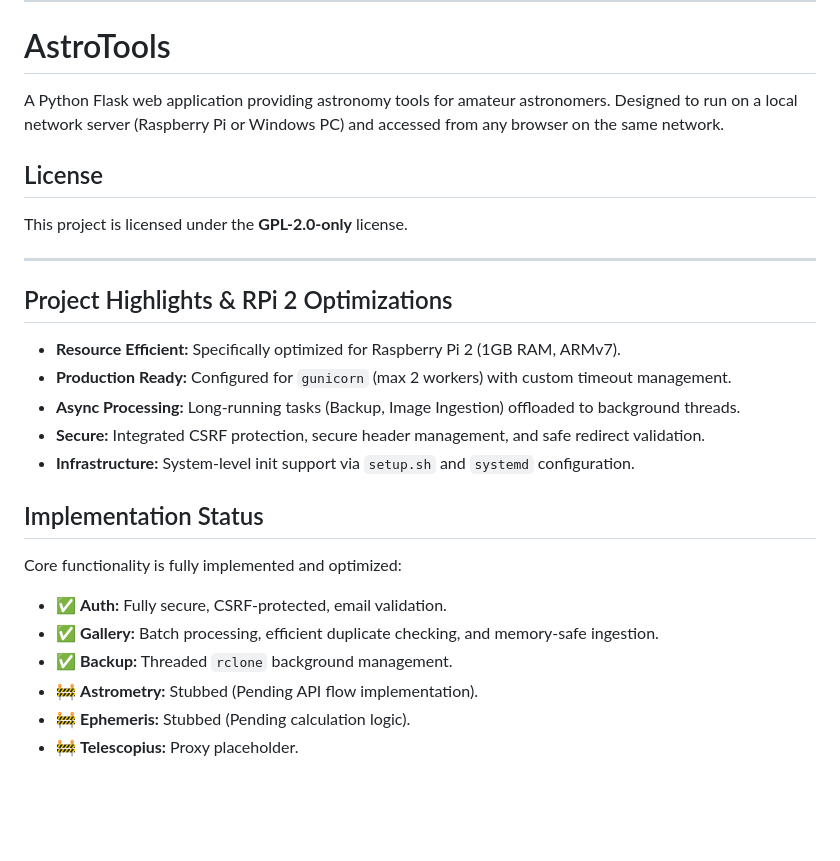
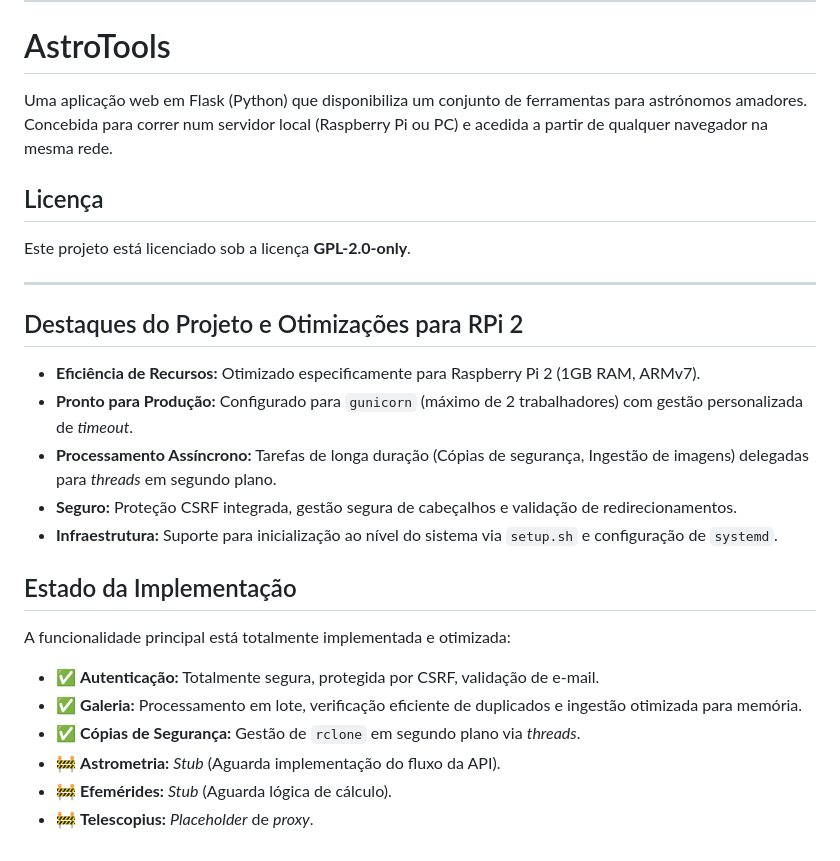
Before and after one commit to fernandosilva708/astrotools, a Markdown page: README.md, the part around the change. Rendered like a GitHub page; blank space fills up the shorter version.

Commit message:
docs: traduzir README para português europeu

```diff
--- a/README.md
+++ b/README.md
@@ -281,29 +281,29 @@ pytest tests/
 
 # AstroTools
 
-A Python Flask web application providing astronomy tools for amateur astronomers. Designed to run on a local network server (Raspberry Pi or Windows PC) and accessed from any browser on the same network.
+Uma aplicação web em Flask (Python) que disponibiliza um conjunto de ferramentas para astrónomos amadores. Concebida para correr num servidor local (Raspberry Pi ou PC) e acedida a partir de qualquer navegador na mesma rede.
 
-## License
+## Licença
 
-This project is licensed under the **GPL-2.0-only** license.
+Este projeto está licenciado sob a licença **GPL-2.0-only**.
 
 ---
 
-## Project Highlights & RPi 2 Optimizations
+## Destaques do Projeto e Otimizações para RPi 2
 
-- **Resource Efficient:** Specifically optimized for Raspberry Pi 2 (1GB RAM, ARMv7).
-- **Production Ready:** Configured for `gunicorn` (max 2 workers) with custom timeout management.
-- **Async Processing:** Long-running tasks (Backup, Image Ingestion) offloaded to background threads.
-- **Secure:** Integrated CSRF protection, secure header management, and safe redirect validation.
-- **Infrastructure:** System-level init support via `setup.sh` and `systemd` configuration.
+- **Eficiência de Recursos:** Otimizado especificamente para Raspberry Pi 2 (1GB RAM, ARMv7).
+- **Pronto para Produção:** Configurado para `gunicorn` (máximo de 2 trabalhadores) com gestão personalizada de *timeout*.
+- **Processamento Assíncrono:** Tarefas de longa duração (Cópias de segurança, Ingestão de imagens) delegadas para *threads* em segundo plano.
+- **Seguro:** Proteção CSRF integrada, gestão segura de cabeçalhos e validação de redirecionamentos.
+- **Infraestrutura:** Suporte para inicialização ao nível do sistema via `setup.sh` e configuração de `systemd`.
 
-## Implementation Status
+## Estado da Implementação
 
-Core functionality is fully implemented and optimized:
+A funcionalidade principal está totalmente implementada e otimizada:
 
-- ✅ **Auth:** Fully secure, CSRF-protected, email validation.
-- ✅ **Gallery:** Batch processing, efficient duplicate checking, and memory-safe ingestion.
-- ✅ **Backup:** Threaded `rclone` background management.
-- 🚧 **Astrometry:** Stubbed (Pending API flow implementation).
-- 🚧 **Ephemeris:** Stubbed (Pending calculation logic).
-- 🚧 **Telescopius:** Proxy placeholder.
+- ✅ **Autenticação:** Totalmente segura, protegida por CSRF, validação de e-mail.
+- ✅ **Galeria:** Processamento em lote, verificação eficiente de duplicados e ingestão otimizada para memória.
+- ✅ **Cópias de Segurança:** Gestão de `rclone` em segundo plano via *threads*.
+- 🚧 **Astrometria:** *Stub* (Aguarda implementação do fluxo da API).
+- 🚧 **Efemérides:** *Stub* (Aguarda lógica de cálculo).
+- 🚧 **Telescopius:** *Placeholder* de *proxy*.
```
